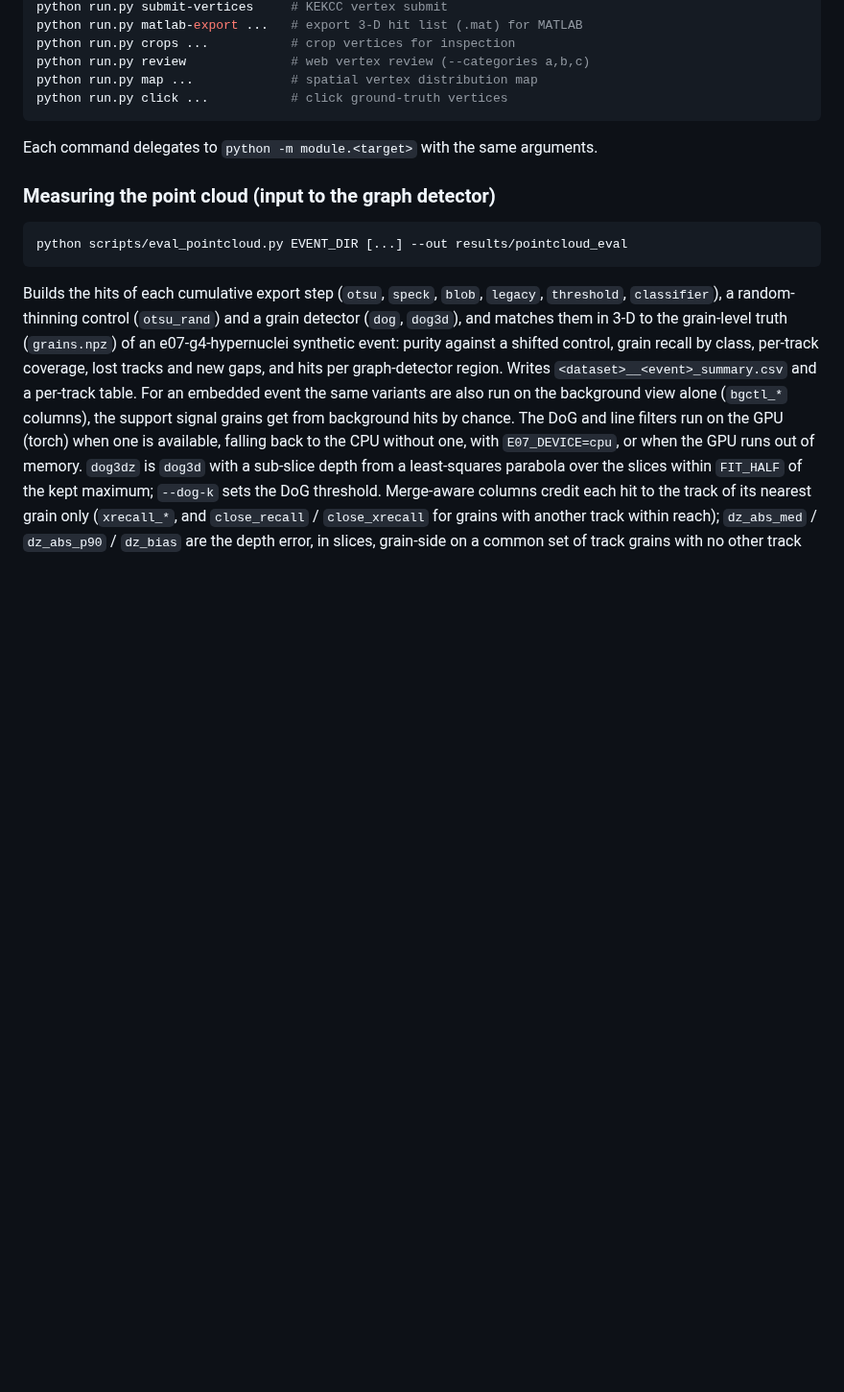
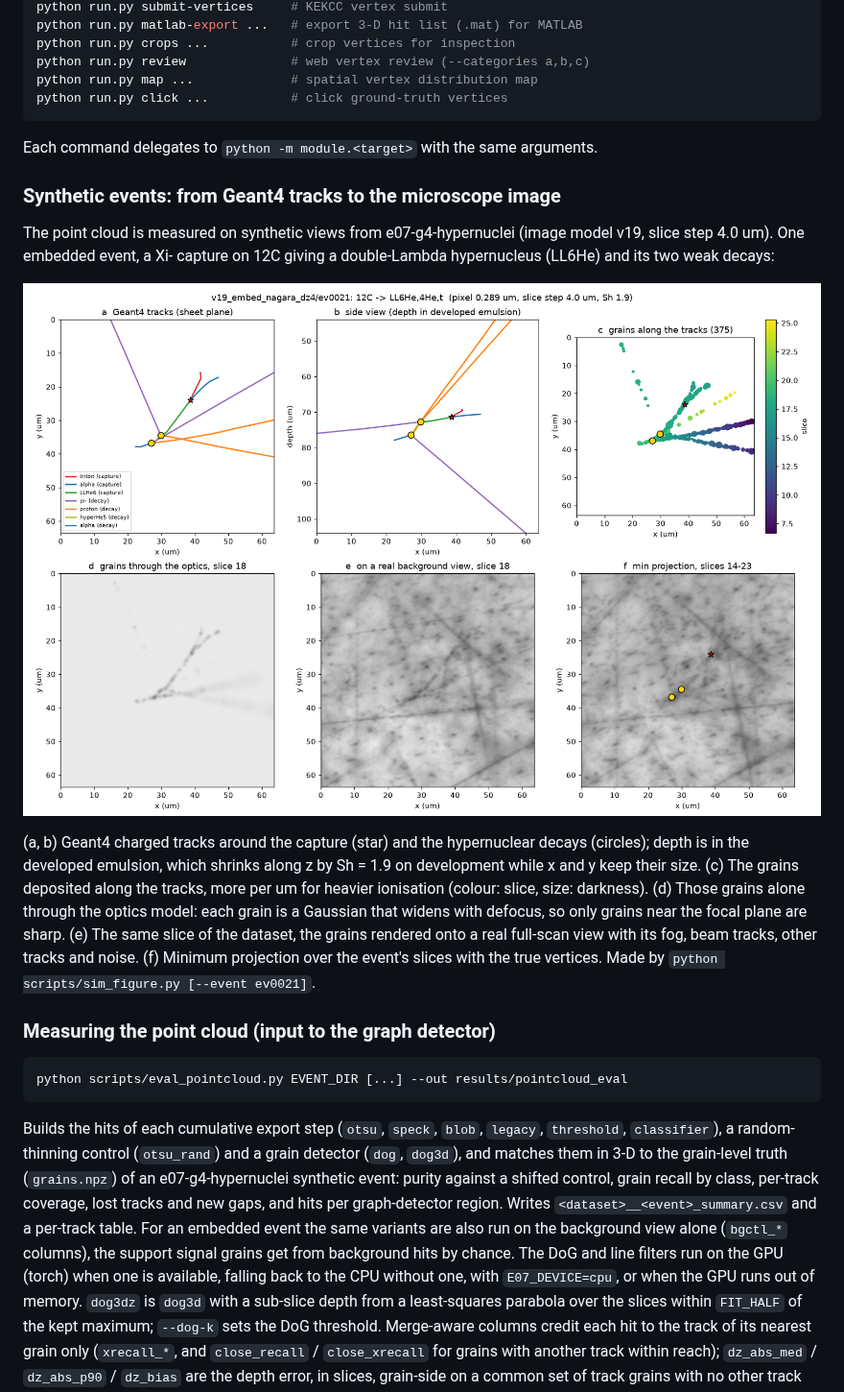
Before and after one commit to shuhei-hykw/e07-fullscan, a Markdown page: README.md, the part around the change. Shown at 96% size. GitHub-like rendering; pictures changed too: docs/figures/sim_to_image.png (added); blank space fills up the shorter version.

Commit message:
README: figure of a simulated decay event from Geant4 tracks to image

````diff
--- a/README.md
+++ b/README.md
@@ -139,6 +139,27 @@ python run.py click ...           # click ground-truth vertices
 ```
 
 Each command delegates to `python -m module.<target>` with the same arguments.
+
+### Synthetic events: from Geant4 tracks to the microscope image
+
+The point cloud is measured on synthetic views from
+e07-g4-hypernuclei (image model v19, slice
+step 4.0 um). One embedded event, a Xi- capture on 12C giving a
+double-Lambda hypernucleus (LL6He) and its two weak decays:
+
+![Geant4 tracks to microscope image](docs/figures/sim_to_image.png)
+
+(a, b) Geant4 charged tracks around the capture (star) and the
+hypernuclear decays (circles); depth is in the developed emulsion,
+which shrinks along z by Sh = 1.9 on development while x and y keep
+their size. (c) The grains deposited along the tracks, more per um for
+heavier ionisation (colour: slice, size: darkness). (d) Those grains
+alone through the optics model: each grain is a Gaussian that widens
+with defocus, so only grains near the focal plane are sharp. (e) The
+same slice of the dataset, the grains rendered onto a real full-scan
+view with its fog, beam tracks, other tracks and noise. (f) Minimum
+projection over the event's slices with the true vertices. Made by
+`python scripts/sim_figure.py [--event ev0021]`.
 
 ### Measuring the point cloud (input to the graph detector)
 
````
Also changed, not shown: discussion.md (+12 -0 lines), discussion_ja.md (+12 -0 lines), 1 other file.
